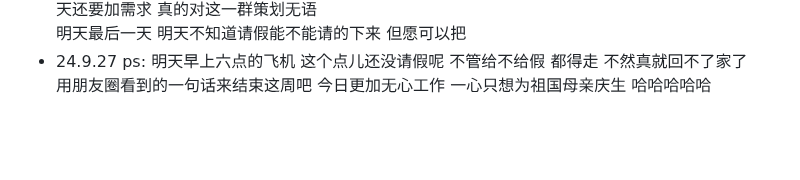
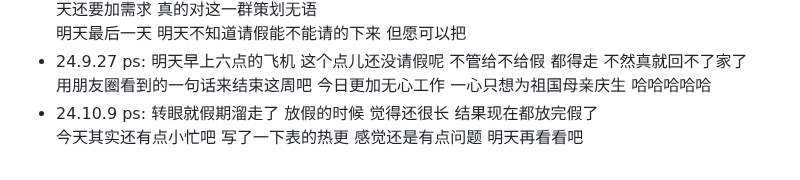
Before and after one commit to plutodemon/learn-tree, a Markdown page: daily/daily.md, the part around the change. GitHub-like rendering; blank space fills up the shorter version.

```diff
--- a/daily/daily.md
+++ b/daily/daily.md
@@ -105,3 +105,6 @@
 - 24.9.27
   ps: 明天早上六点的飞机 这个点儿还没请假呢 不管给不给假 都得走 不然真就回不了家了
   用朋友圈看到的一句话来结束这周吧 今日更加无心工作 一心只想为祖国母亲庆生 哈哈哈哈哈
+- 24.10.9
+  ps: 转眼就假期溜走了 放假的时候 觉得还很长 结果现在都放完假了
+  今天其实还有点小忙吧 写了一下表的热更 感觉还是有点问题 明天再看看吧
```
